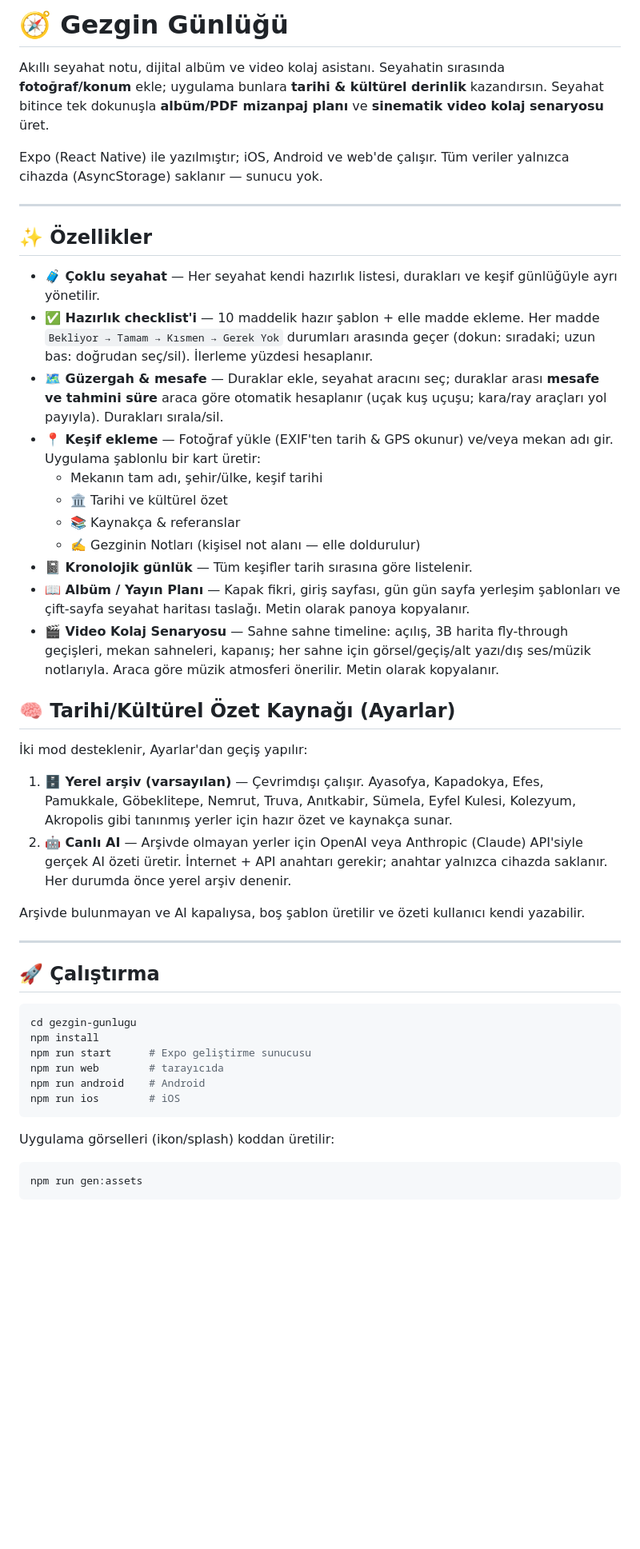
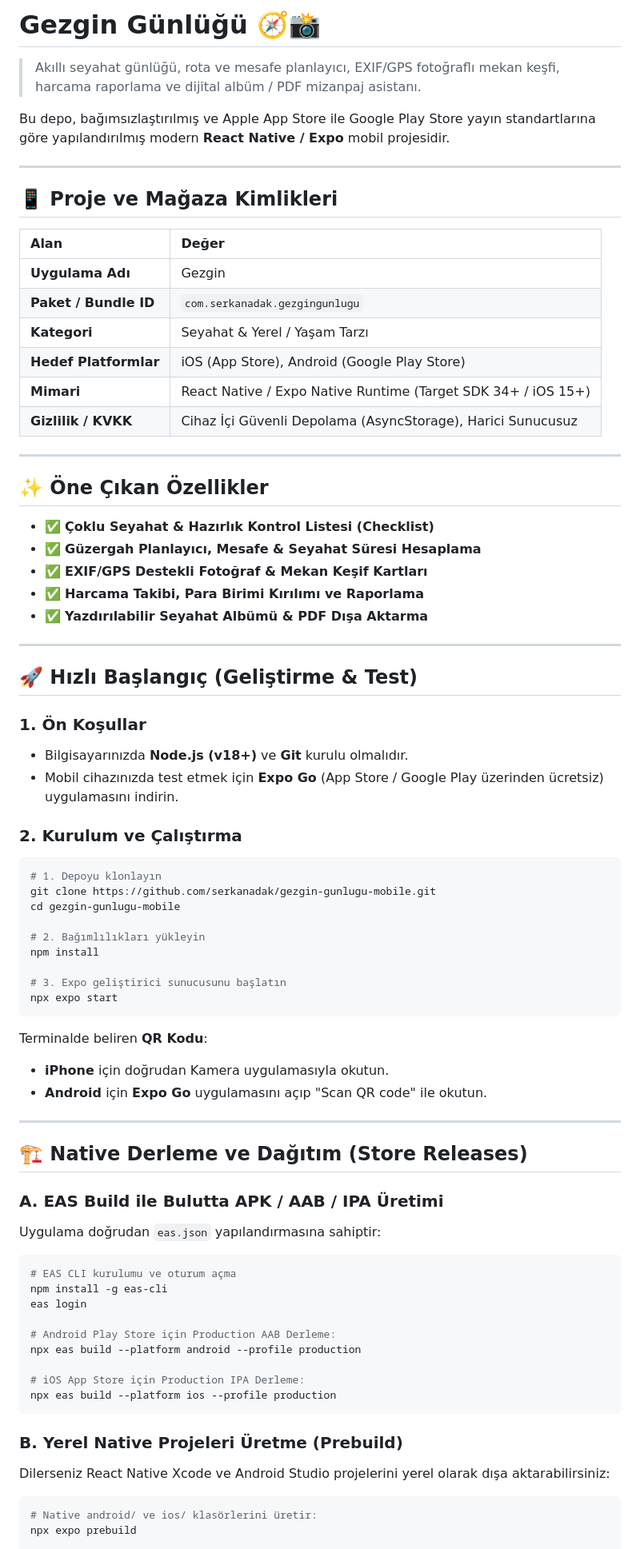
Before and after one commit to serkanadak/gezgin-gunlugu-mobile, a Markdown page: README.md, the part around one of its changes. Shown at 80% size. Rendered like a GitHub page; blank space fills up the shorter version.

Commit message:
docs: auto-generate native React Native/Expo setup and store guide

````diff
--- a/README.md
+++ b/README.md
@@ -1,50 +1,80 @@
-# 🧭 Gezgin Günlüğü
+# Gezgin Günlüğü 🧭📸
 
-Akıllı seyahat notu, dijital albüm ve video kolaj asistanı. Seyahatin sırasında **fotoğraf/konum** ekle; uygulama bunlara **tarihi & kültürel derinlik** kazandırsın. Seyahat bitince tek dokunuşla **albüm/PDF mizanpaj planı** ve **sinematik video kolaj senaryosu** üret.
+> Akıllı seyahat günlüğü, rota ve mesafe planlayıcı, EXIF/GPS fotoğraflı mekan keşfi, harcama raporlama ve dijital albüm / PDF mizanpaj asistanı.
 
-Expo (React Native) ile yazılmıştır; iOS, Android ve web'de çalışır. Tüm veriler yalnızca cihazda (AsyncStorage) saklanır — sunucu yok.
+Bu depo, bağımsızlaştırılmış ve Apple App Store ile Google Play Store yayın standartlarına göre yapılandırılmış modern **React Native / Expo** mobil projesidir.
 
 ---
 
-## ✨ Özellikler
+## 📱 Proje ve Mağaza Kimlikleri
 
-- **🧳 Çoklu seyahat** — Her seyahat kendi hazırlık listesi, durakları ve keşif günlüğüyle ayrı yönetilir.
-- **✅ Hazırlık checklist'i** — 10 maddelik hazır şablon + elle madde ekleme. Her madde `Bekliyor → Tamam → Kısmen → Gerek Yok` durumları arasında geçer (dokun: sıradaki; uzun bas: doğrudan seç/sil). İlerleme yüzdesi hesaplanır.
-- **🗺️ Güzergah & mesafe** — Duraklar ekle, seyahat aracını seç; duraklar arası **mesafe ve tahmini süre** araca göre otomatik hesaplanır (uçak kuş uçuşu; kara/ray araçları yol payıyla). Durakları sırala/sil.
-- **📍 Keşif ekleme** — Fotoğraf yükle (EXIF'ten tarih & GPS okunur) ve/veya mekan adı gir. Uygulama şablonlu bir kart üretir:
-  - Mekanın tam adı, şehir/ülke, keşif tarihi
-  - 🏛️ Tarihi ve kültürel özet
-  - 📚 Kaynakça & referanslar
-  - ✍️ Gezginin Notları (kişisel not alanı — elle doldurulur)
-- **📓 Kronolojik günlük** — Tüm keşifler tarih sırasına göre listelenir.
-- **📖 Albüm / Yayın Planı** — Kapak fikri, giriş sayfası, gün gün sayfa yerleşim şablonları ve çift-sayfa seyahat haritası taslağı. Metin olarak panoya kopyalanır.
-- **🎬 Video Kolaj Senaryosu** — Sahne sahne timeline: açılış, 3B harita fly-through geçişleri, mekan sahneleri, kapanış; her sahne için görsel/geçiş/alt yazı/dış ses/müzik notlarıyla. Araca göre müzik atmosferi önerilir. Metin olarak kopyalanır.
-
-## 🧠 Tarihi/Kültürel Özet Kaynağı (Ayarlar)
-
-İki mod desteklenir, Ayarlar'dan geçiş yapılır:
-
-1. **🗄️ Yerel arşiv (varsayılan)** — Çevrimdışı çalışır. Ayasofya, Kapadokya, Efes, Pamukkale, Göbeklitepe, Nemrut, Truva, Anıtkabir, Sümela, Eyfel Kulesi, Kolezyum, Akropolis gibi tanınmış yerler için hazır özet ve kaynakça sunar.
-2. **🤖 Canlı AI** — Arşivde olmayan yerler için OpenAI veya Anthropic (Claude) API'siyle gerçek AI özeti üretir. İnternet + API anahtarı gerekir; anahtar yalnızca cihazda saklanır. Her durumda önce yerel arşiv denenir.
-
-Arşivde bulunmayan ve AI kapalıysa, boş şablon üretilir ve özeti kullanıcı kendi yazabilir.
+| Alan | Değer |
+| :--- | :--- |
+| **Uygulama Adı** | Gezgin |
+| **Paket / Bundle ID** | `com.serkanadak.gezgingunlugu` |
+| **Kategori** | Seyahat & Yerel / Yaşam Tarzı |
+| **Hedef Platformlar** | iOS (App Store), Android (Google Play Store) |
+| **Mimari** | React Native / Expo Native Runtime (Target SDK 34+ / iOS 15+) |
+| **Gizlilik / KVKK** | Cihaz İçi Güvenli Depolama (AsyncStorage), Harici Sunucusuz |
 
 ---
 
-## 🚀 Çalıştırma
+## ✨ Öne Çıkan Özellikler
+
+- ✅ **Çoklu Seyahat & Hazırlık Kontrol Listesi (Checklist)**
+- ✅ **Güzergah Planlayıcı, Mesafe & Seyahat Süresi Hesaplama**
+- ✅ **EXIF/GPS Destekli Fotoğraf & Mekan Keşif Kartları**
+- ✅ **Harcama Takibi, Para Birimi Kırılımı ve Raporlama**
+- ✅ **Yazdırılabilir Seyahat Albümü & PDF Dışa Aktarma**
+
+---
+
+## 🚀 Hızlı Başlangıç (Geliştirme & Test)
+
+### 1. Ön Koşullar
+- Bilgisayarınızda **Node.js (v18+)** ve **Git** kurulu olmalıdır.
+- Mobil cihazınızda test etmek için **Expo Go** (App Store / Google Play üzerinden ücretsiz) uygulamasını indirin.
+
+### 2. Kurulum ve Çalıştırma
+```bash
+# 1. Depoyu klonlayın
+git clone https://github.com/serkanadak/gezgin-gunlugu-mobile.git
+cd gezgin-gunlugu-mobile
+
+# 2. Bağımlılıkları yükleyin
+npm install
+
+# 3. Expo geliştirici sunucusunu başlatın
+npx expo start
+```
+
+Terminalde beliren **QR Kodu**:
+- **iPhone** için doğrudan Kamera uygulamasıyla okutun.
+- **Android** için **Expo Go** uygulamasını açıp "Scan QR code" ile okutun.
+
+---
+
+## 🏗️ Native Derleme ve Dağıtım (Store Releases)
+
+### A. EAS Build ile Bulutta APK / AAB / IPA Üretimi
+Uygulama doğrudan `eas.json` yapılandırmasına sahiptir:
 
 ```bash
-cd gezgin-gunlugu
-npm install
-npm run start      # Expo geliştirme sunucusu
-npm run web        # tarayıcıda
-npm run android    # Android
-npm run ios        # iOS
+# EAS CLI kurulumu ve oturum açma
+npm install -g eas-cli
+eas login
+
+# Android Play Store için Production AAB Derleme:
+npx eas build --platform android --profile production
+
+# iOS App Store için Production IPA Derleme:
+npx eas build --platform ios --profile production
 ```
 
-Uygulama görselleri (ikon/splash) koddan üretilir:
+### B. Yerel Native Projeleri Üretme (Prebuild)
+Dilerseniz React Native Xcode ve Android Studio projelerini yerel olarak dışa aktarabilirsiniz:
 
 ```bash
-npm run gen:assets
-```
+# Native android/ ve ios/ klasörlerini üretir:
+npx expo prebuild
 
````
Also changed, not shown: other parts of README.md (+28 -32 lines).
